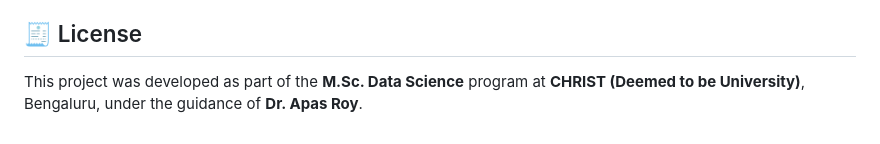
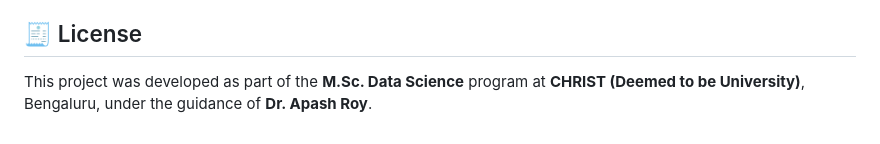
Before and after one commit to MansiiSapariya/BundleWise-A-Retail-Analytics-Tool-for-Smart-Bundling-and-Profit-Driven-Pricing, a Markdown page: README.md, the part around the change. GitHub-like rendering.

```diff
--- a/README.md
+++ b/README.md
@@ -176,4 +176,4 @@ http://127.0.0.1:5000/
 
 
 ## 🧾 License
-This project was developed as part of the **M.Sc. Data Science** program at **CHRIST (Deemed to be University)**, Bengaluru, under the guidance of **Dr. Apas Roy**.
+This project was developed as part of the **M.Sc. Data Science** program at **CHRIST (Deemed to be University)**, Bengaluru, under the guidance of **Dr. Apash Roy**.
```
